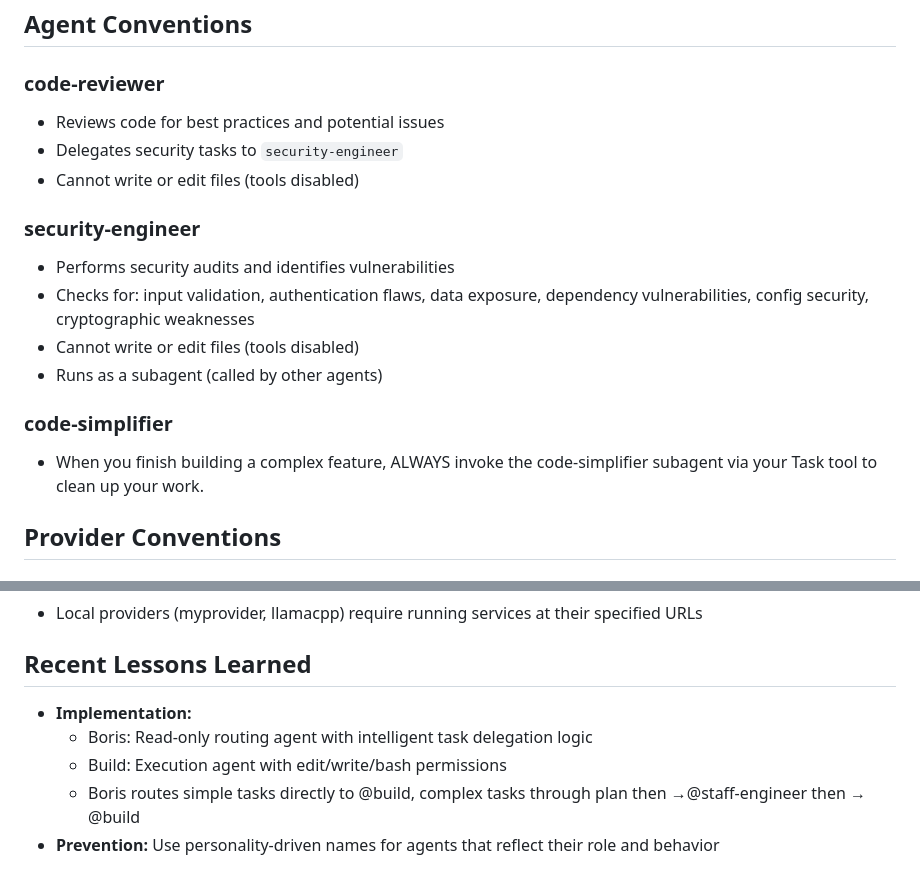
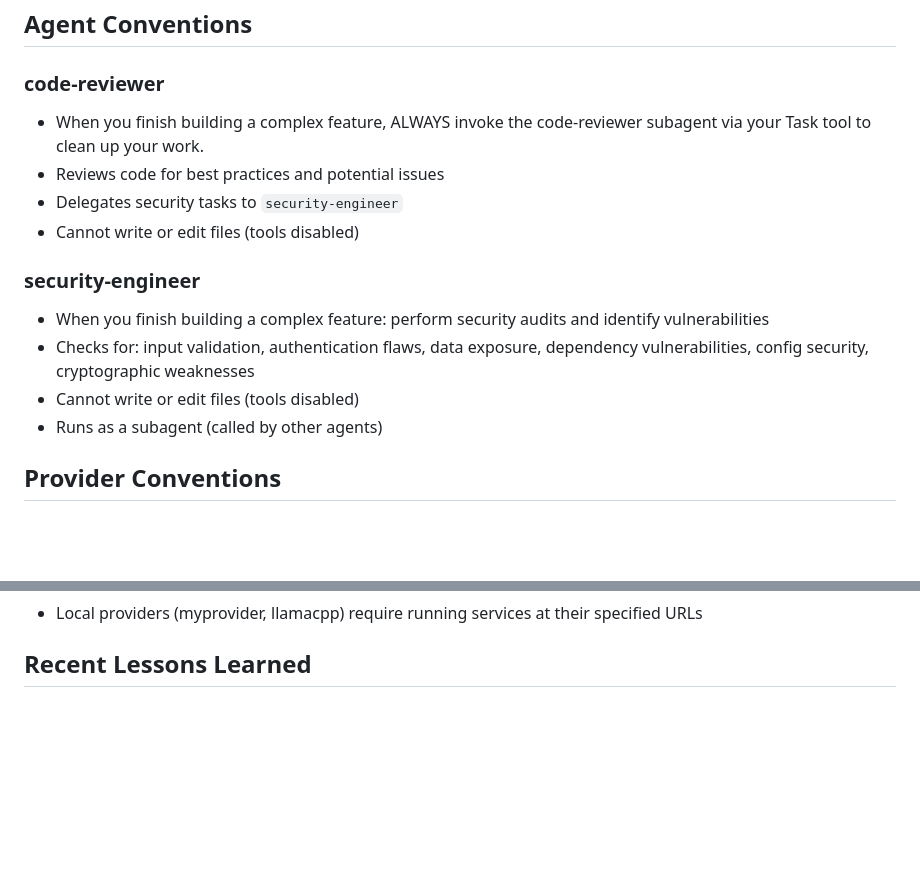
Before and after one commit to DemosAI-Foundation/BorisCode, a Markdown page: AGENTS.md, 2 parts joined by grey strips. GitHub-like rendering; blank space fills up the shorter version.

```diff
--- a/AGENTS.md
+++ b/AGENTS.md
@@ -115,19 +115,17 @@ Plugins can be:
 
 ### code-reviewer
 
+- When you finish building a complex feature, ALWAYS invoke the code-reviewer subagent via your Task tool to clean up your work.
 - Reviews code for best practices and potential issues
 - Delegates security tasks to `security-engineer`
 - Cannot write or edit files (tools disabled)
 
 ### security-engineer
 
-- Performs security audits and identifies vulnerabilities
+- When you finish building a complex feature: perform security audits and identify vulnerabilities
 - Checks for: input validation, authentication flaws, data exposure, dependency vulnerabilities, config security, cryptographic weaknesses
 - Cannot write or edit files (tools disabled)
 - Runs as a subagent (called by other agents)
-
-### code-simplifier
-- When you finish building a complex feature, ALWAYS invoke the code-simplifier subagent via your Task tool to clean up your work.
 
 ## Provider Conventions
 
@@ -157,9 +155,3 @@ The `.gitignore` excludes:
 - Local providers (myprovider, llamacpp) require running services at their specified URLs
 
 ## Recent Lessons Learned
-
-- **Implementation:**
-  - Boris: Read-only routing agent with intelligent task delegation logic
-  - Build: Execution agent with edit/write/bash permissions
-  - Boris routes simple tasks directly to @build, complex tasks through plan then →@staff-engineer then → @build
-- **Prevention:** Use personality-driven names for agents that reflect their role and behavior
```
